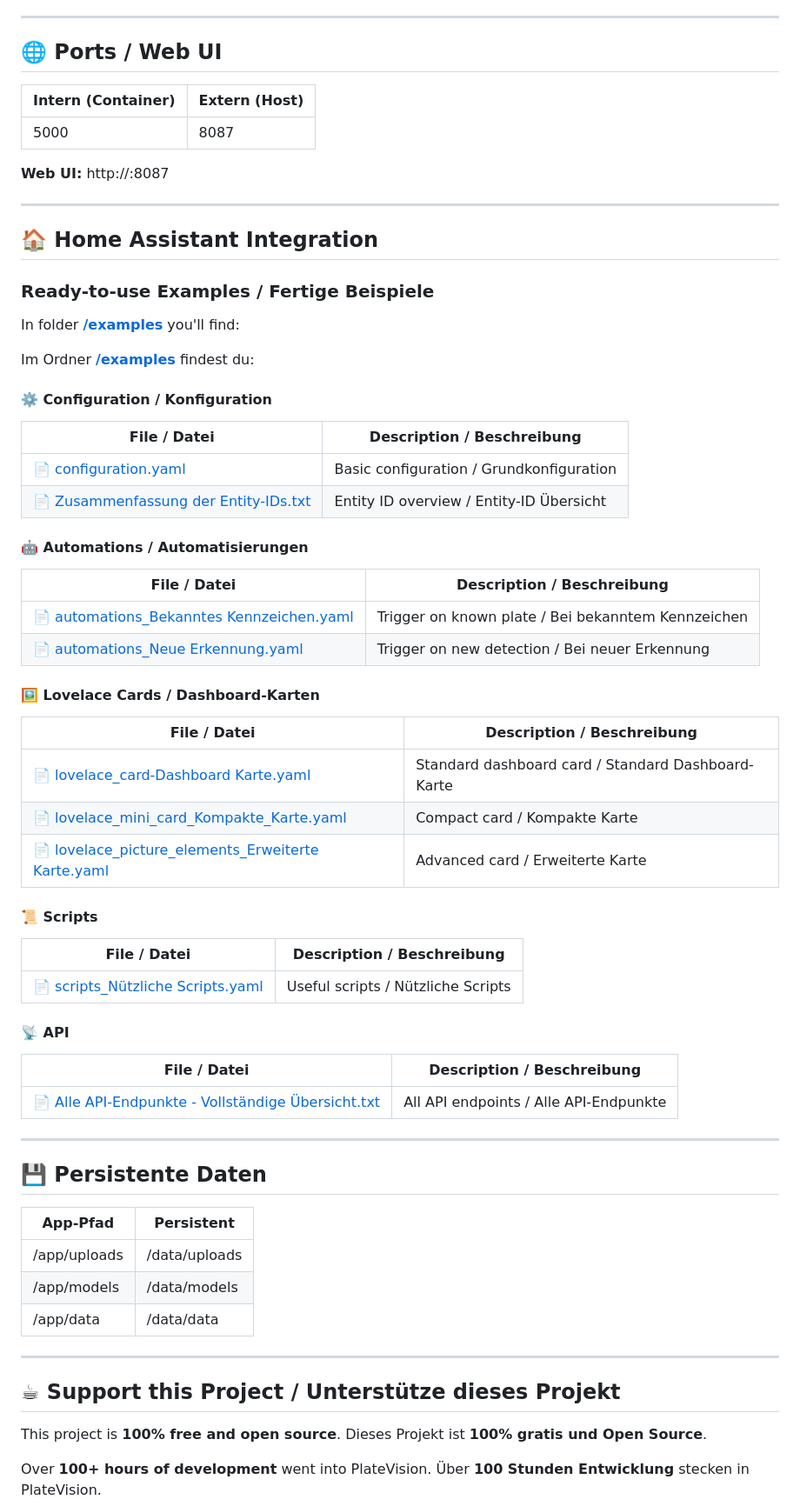
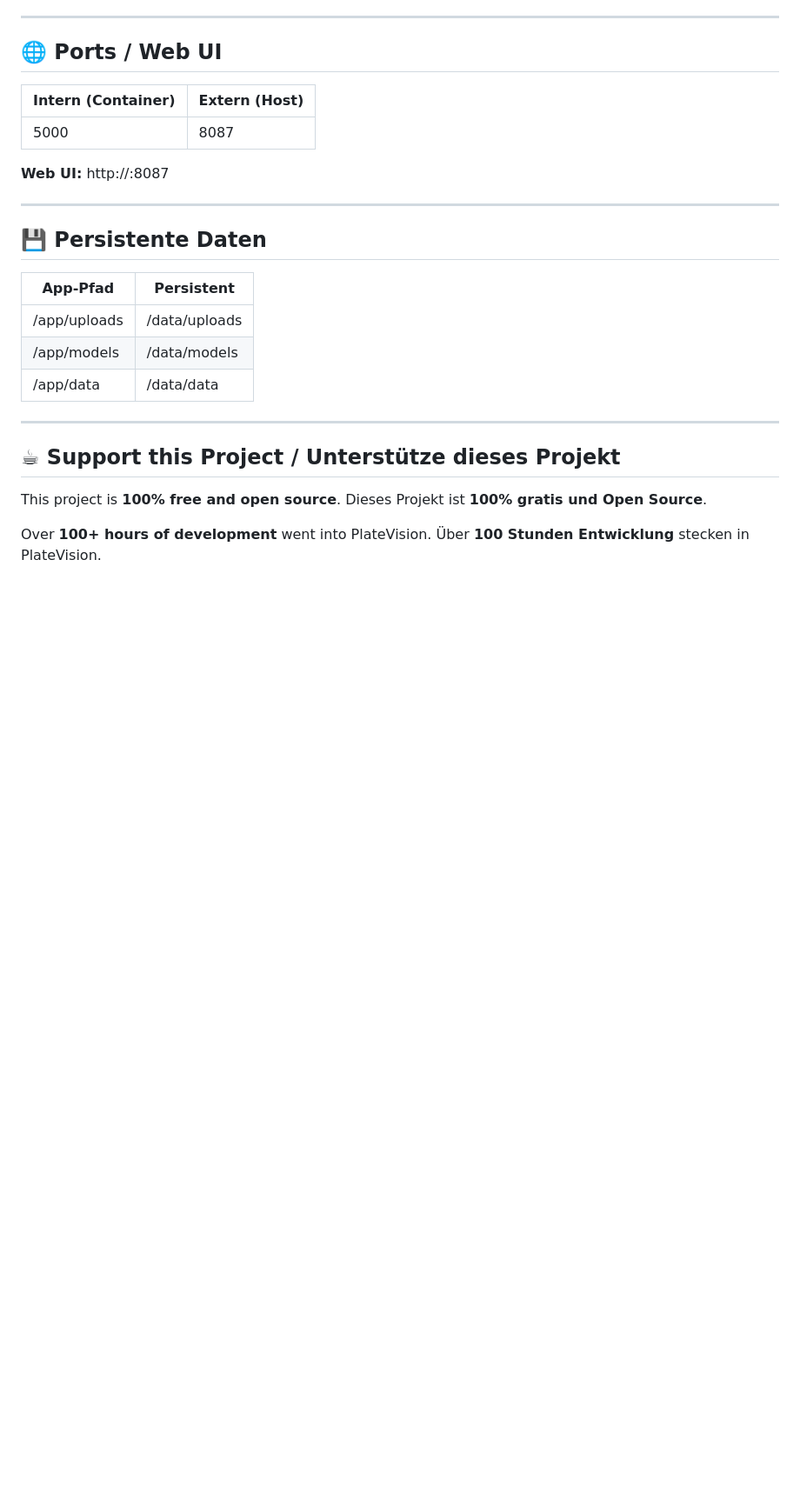
Before and after one commit to richieam93/platevision-ha-addon, a Markdown page: README.md, the part around the change. Shown at 87% size. GitHub-like rendering; blank space fills up the shorter version.

```diff
--- a/README.md
+++ b/README.md
@@ -289,50 +289,6 @@ PlateVision verbindet sich mit deiner **RTSP-Kamera** und erkennt automatisch Nu
 
 ---
 
-## 🏠 Home Assistant Integration
-
-### Ready-to-use Examples / Fertige Beispiele
-
-In folder **[/examples](https://github.com/richieam93/platevision-ha-addon/tree/main/examples)** you'll find:
-
-Im Ordner **[/examples](https://github.com/richieam93/platevision-ha-addon/tree/main/examples)** findest du:
-
-#### ⚙️ Configuration / Konfiguration
-
-| File / Datei | Description / Beschreibung |
-|--------------|---------------------------|
-| 📄 [configuration.yaml](examples/configuration.yaml) | Basic configuration / Grundkonfiguration |
-| 📄 [Zusammenfassung der Entity-IDs.txt](examples/Zusammenfassung%20der%20Entity-IDs.txt) | Entity ID overview / Entity-ID Übersicht |
-
-#### 🤖 Automations / Automatisierungen
-
-| File / Datei | Description / Beschreibung |
-|--------------|---------------------------|
-| 📄 [automations_Bekanntes Kennzeichen.yaml](examples/automations_%20Bekanntes%20Kennzeichen.yaml) | Trigger on known plate / Bei bekanntem Kennzeichen |
-| 📄 [automations_Neue Erkennung.yaml](examples/automations_Neue%20Erkennung.yaml) | Trigger on new detection / Bei neuer Erkennung |
-
-#### 🖼️ Lovelace Cards / Dashboard-Karten
-
-| File / Datei | Description / Beschreibung |
-|--------------|---------------------------|
-| 📄 [lovelace_card-Dashboard Karte.yaml](examples/lovelace_card-%20Dashboard%20Karte.yaml) | Standard dashboard card / Standard Dashboard-Karte |
-| 📄 [lovelace_mini_card_Kompakte_Karte.yaml](examples/lovelace_mini_card_Kompakte_Karte.yaml) | Compact card / Kompakte Karte |
-| 📄 [lovelace_picture_elements_Erweiterte Karte.yaml](examples/lovelace_picture_elements_Erweiterte%20Karte.yaml) | Advanced card / Erweiterte Karte |
-
-#### 📜 Scripts
-
-| File / Datei | Description / Beschreibung |
-|--------------|---------------------------|
-| 📄 [scripts_Nützliche Scripts.yaml](examples/scripts_N%C3%BCtzliche%20Scripts.yaml) | Useful scripts / Nützliche Scripts |
-
-#### 📡 API
-
-| File / Datei | Description / Beschreibung |
-|--------------|---------------------------|
-| 📄 [Alle API-Endpunkte - Vollständige Übersicht.txt](examples/Alle%20API-Endpunkte%20-%20Vollst%C3%A4ndige%20%C3%9Cbersicht.txt) | All API endpoints / Alle API-Endpunkte |
-
----
-
 ## 💾 Persistente Daten
 
 | App-Pfad | Persistent |
```
